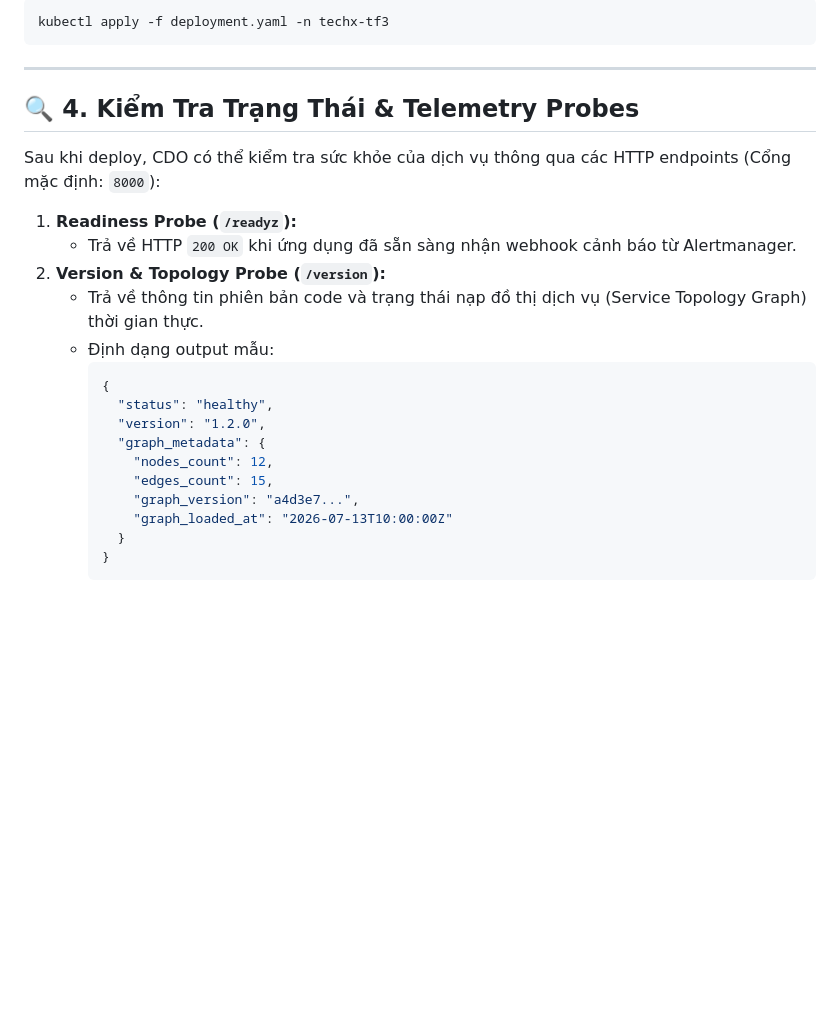
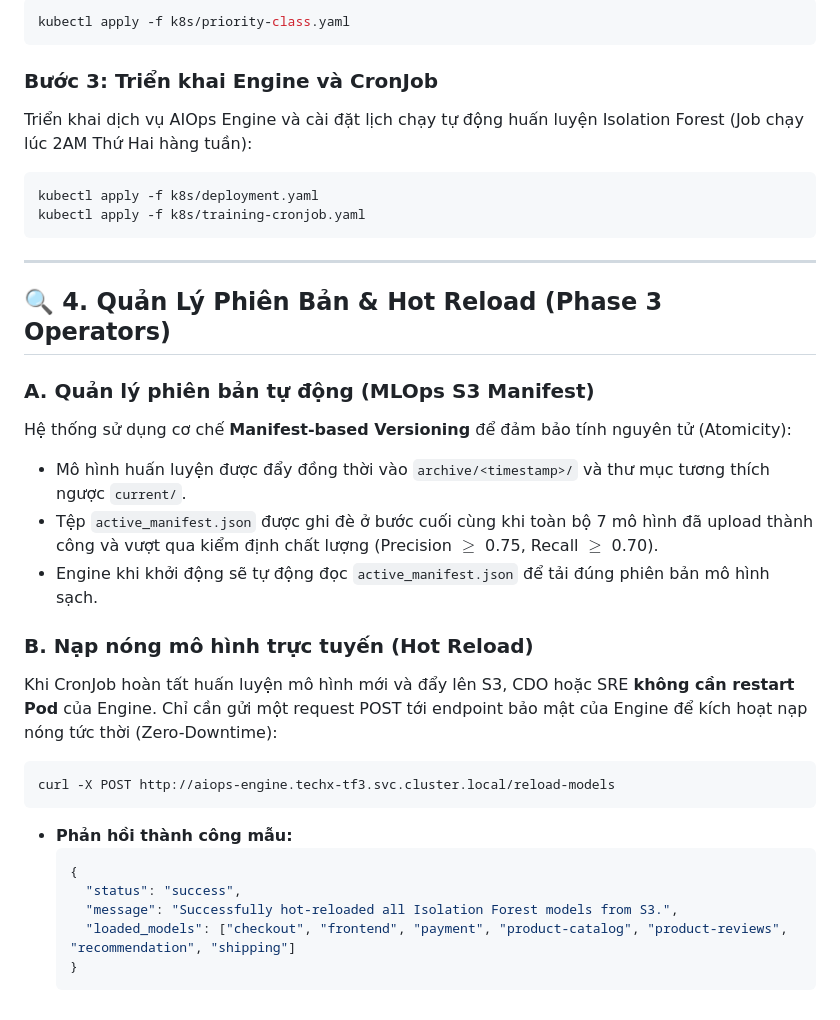
Before and after one commit to Baronger23/Capstone03, a Markdown page: aiops-engine/CDO_DEPLOYMENT_GUIDE.md, the part around one of its changes. Drawn GitHub-style; blank space fills up the shorter version.

````diff
--- a/aiops-engine/CDO_DEPLOYMENT_GUIDE.md
+++ b/aiops-engine/CDO_DEPLOYMENT_GUIDE.md
@@ -64,27 +59,34 @@ Sử dụng file cấu hình [deployment.yaml](file:///d:/Xbrain/Read_Capstone03
 ```bash
-kubectl apply -f deployment.yaml -n techx-tf3
+kubectl apply -f k8s/priority-class.yaml
+```
+
+### Bước 3: Triển khai Engine và CronJob
+Triển khai dịch vụ AIOps Engine và cài đặt lịch chạy tự động huấn luyện Isolation Forest (Job chạy lúc 2AM Thứ Hai hàng tuần):
+```bash
+kubectl apply -f k8s/deployment.yaml
+kubectl apply -f k8s/training-cronjob.yaml
 ```
 
 ---
 
-## 🔍 4. Kiểm Tra Trạng Thái & Telemetry Probes
+## 🔍 4. Quản Lý Phiên Bản & Hot Reload (Phase 3 Operators)
 
-Sau khi deploy, CDO có thể kiểm tra sức khỏe của dịch vụ thông qua các HTTP endpoints (Cổng mặc định: `8000`):
+### A. Quản lý phiên bản tự động (MLOps S3 Manifest)
+Hệ thống sử dụng cơ chế **Manifest-based Versioning** để đảm bảo tính nguyên tử (Atomicity):
+* Mô hình huấn luyện được đẩy đồng thời vào `archive/<timestamp>/` và thư mục tương thích ngược `current/`.
+* Tệp `active_manifest.json` được ghi đè ở bước cuối cùng khi toàn bộ 7 mô hình đã upload thành công và vượt qua kiểm định chất lượng (Precision $\ge$ 0.75, Recall $\ge$ 0.70).
+* Engine khi khởi động sẽ tự động đọc `active_manifest.json` để tải đúng phiên bản mô hình sạch.
 
-1. **Readiness Probe (`/readyz`):**
-   * Trả về HTTP `200 OK` khi ứng dụng đã sẵn sàng nhận webhook cảnh báo từ Alertmanager.
-2. **Version & Topology Probe (`/version`):**
-   * Trả về thông tin phiên bản code và trạng thái nạp đồ thị dịch vụ (Service Topology Graph) thời gian thực.
-   * Định dạng output mẫu:
-     ```json
-     {
-       "status": "healthy",
-       "version": "1.2.0",
-       "graph_metadata": {
-         "nodes_count": 12,
-         "edges_count": 15,
-         "graph_version": "a4d3e7...",
-         "graph_loaded_at": "2026-07-13T10:00:00Z"
-       }
-     }
-     ```
+### B. Nạp nóng mô hình trực tuyến (Hot Reload)
+Khi CronJob hoàn tất huấn luyện mô hình mới và đẩy lên S3, CDO hoặc SRE **không cần restart Pod** của Engine. Chỉ cần gửi một request POST tới endpoint bảo mật của Engine để kích hoạt nạp nóng tức thời (Zero-Downtime):
+```bash
+curl -X POST http://aiops-engine.techx-tf3.svc.cluster.local/reload-models
+```
+* **Phản hồi thành công mẫu:**
+  ```json
+  {
+    "status": "success",
+    "message": "Successfully hot-reloaded all Isolation Forest models from S3.",
+    "loaded_models": ["checkout", "frontend", "payment", "product-catalog", "product-reviews", "recommendation", "shipping"]
+  }
+  ```
````
Also changed, not shown: other parts of aiops-engine/CDO_DEPLOYMENT_GUIDE.md (+35 -40 lines).
